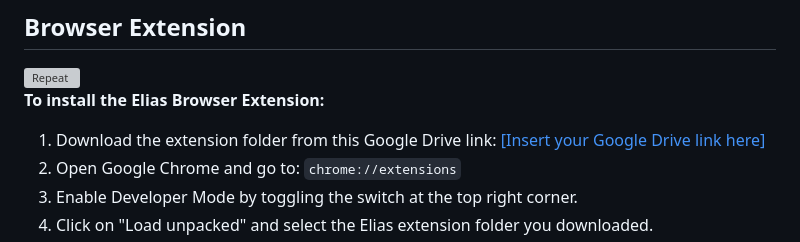
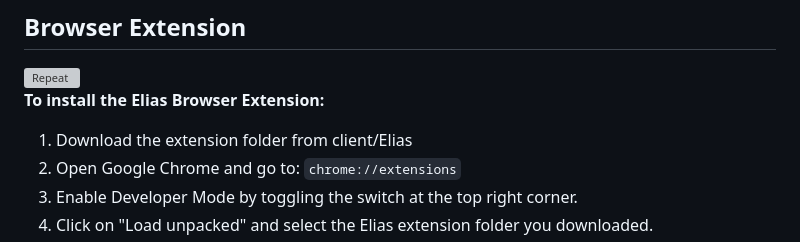
Before and after one commit to Fesco1800/Elias, a Markdown page: README.md, the part around the change. Drawn GitHub-style; grey boxes are pictures that could not be loaded.

```diff
--- a/README.md
+++ b/README.md
@@ -25,7 +25,7 @@ The Alias Management feature simplifies the organization and control of generate
                         <strong class="d-block text-gray-dark text-center">To install the Elias Browser Extension:</strong>
                       </p>
                       <ol>
-                        <li>Download the extension folder from this Google Drive link: <a href="#" target="_blank">[Insert your Google Drive link here]</a></li>
+                        <li>Download the extension folder from client/Elias</li>
                         <li>Open Google Chrome and go to: <code>chrome://extensions</code></li>
                         <li>Enable Developer Mode by toggling the switch at the top right corner.</li>
                         <li>Click on "Load unpacked" and select the Elias extension folder you downloaded.</li>
```
